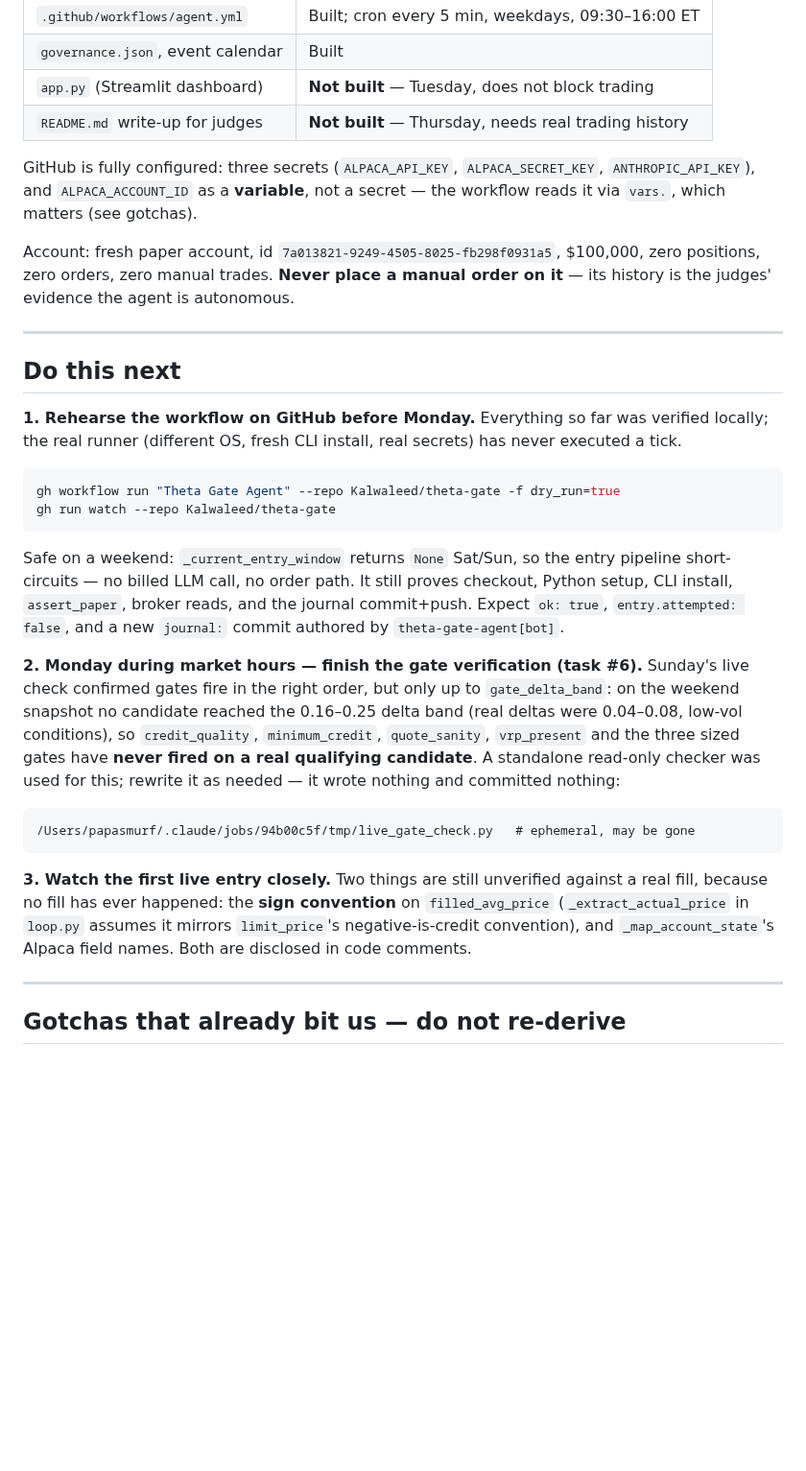
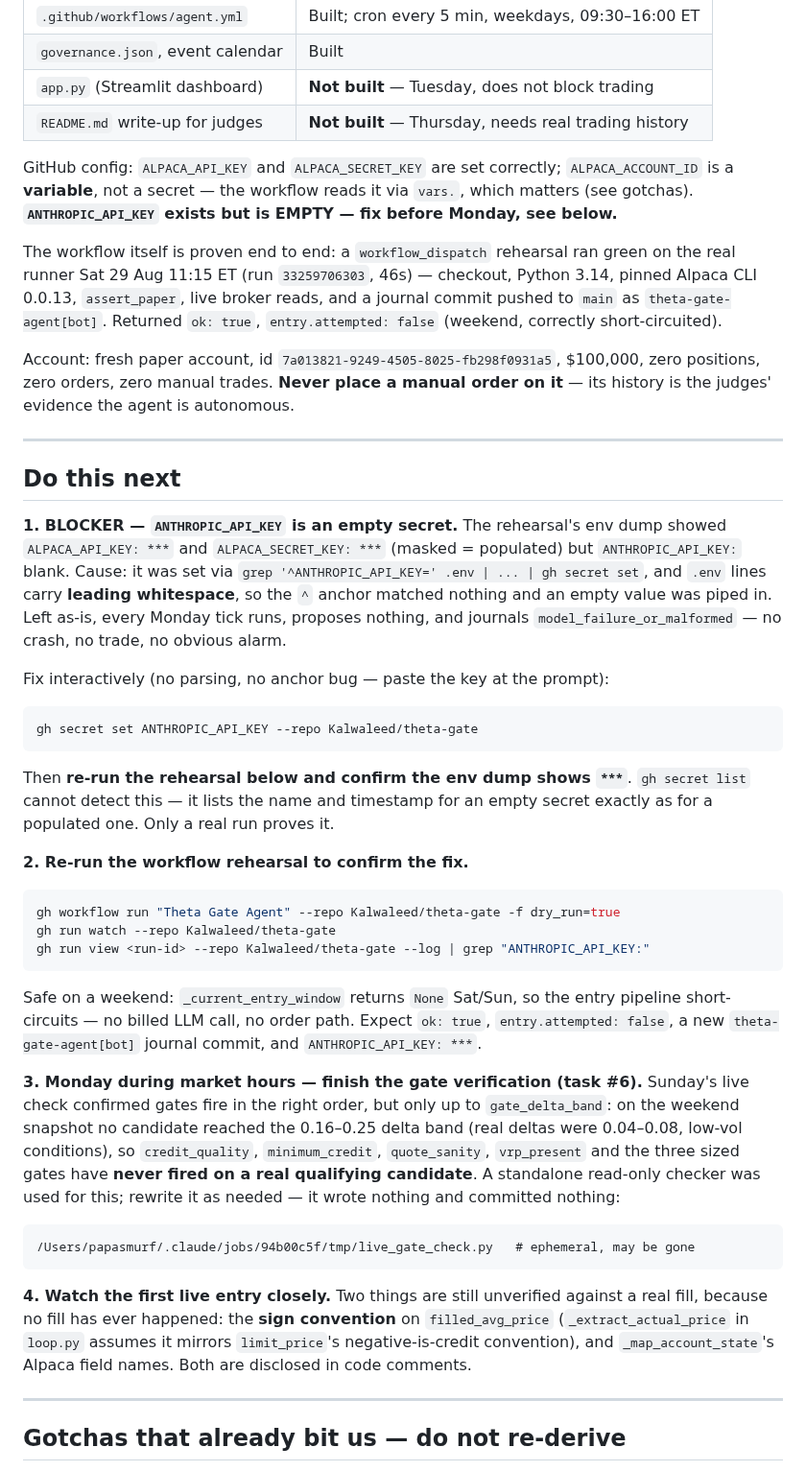
Before and after one commit to Kalwaleed/theta-gate, a Markdown page: docs/HANDOFF.md, the part around one of its changes. Shown at 96% size. GitHub-like rendering; blank space fills up the shorter version.

Commit message:
docs: HANDOFF — rehearsal green, ANTHROPIC_API_KEY empty (blocker)
First workflow_dispatch rehearsal ran green on the real runner (run
33259706303, 46s): checkout, Python 3.14, pinned Alpaca CLI 0.0.13,
assert_paper, live broker reads, journal commit pushed as
theta-gate-agent[bot]. Weekend short-circuit worked as designed.

It also exposed a blocker only a real run could find: ANTHROPIC_API_KEY
is set but EMPTY. The env dump shows the two Alpaca secrets masked as
*** while ANTHROPIC_API_KEY renders blank. Cause: it was piped in via
grep '^ANTHROPIC_API_KEY=' .env, but .env lines have leading
whitespace, so the anchor matched nothing and gh stored an empty value.
gh secret list cannot detect this. Left unfixed, every Monday tick
would run, propose nothing, and journal model_failure_or_malformed --
no crash, no trade, no alarm.

Co-Authored-By: Claude Opus 5 (1M context) <noreply@anthropic.com>

````diff
--- a/docs/HANDOFF.md
+++ b/docs/HANDOFF.md
@@ -19,7 +19,9 @@ Every file in the trading path is built, tested, and committed. **45/45 tests pa
 | `app.py` (Streamlit dashboard) | **Not built** — Tuesday, does not block trading |
 | `README.md` write-up for judges | **Not built** — Thursday, needs real trading history |
 
-GitHub is fully configured: three secrets (`ALPACA_API_KEY`, `ALPACA_SECRET_KEY`, `ANTHROPIC_API_KEY`), and `ALPACA_ACCOUNT_ID` as a **variable**, not a secret — the workflow reads it via `vars.`, which matters (see gotchas).
+GitHub config: `ALPACA_API_KEY` and `ALPACA_SECRET_KEY` are set correctly; `ALPACA_ACCOUNT_ID` is a **variable**, not a secret — the workflow reads it via `vars.`, which matters (see gotchas). **`ANTHROPIC_API_KEY` exists but is EMPTY — fix before Monday, see below.**
+
+The workflow itself is proven end to end: a `workflow_dispatch` rehearsal ran green on the real runner Sat 29 Aug 11:15 ET (run `33259706303`, 46s) — checkout, Python 3.14, pinned Alpaca CLI 0.0.13, `assert_paper`, live broker reads, and a journal commit pushed to `main` as `theta-gate-agent[bot]`. Returned `ok: true`, `entry.attempted: false` (weekend, correctly short-circuited).
 
 Account: fresh paper account, id `7a013821-9249-4505-8025-fb298f0931a5`, $100,000, zero positions, zero orders, zero manual trades. **Never place a manual order on it** — its history is the judges' evidence the agent is autonomous.
 
@@ -27,22 +29,33 @@ Account: fresh paper account, id `7a013821-9249-4505-8025-fb298f0931a5`, $100,00
 
 ## Do this next
 
-**1. Rehearse the workflow on GitHub before Monday.** Everything so far was verified locally; the real runner (different OS, fresh CLI install, real secrets) has never executed a tick.
+**1. BLOCKER — `ANTHROPIC_API_KEY` is an empty secret.** The rehearsal's env dump showed `ALPACA_API_KEY: ***` and `ALPACA_SECRET_KEY: ***` (masked = populated) but `ANTHROPIC_API_KEY:` blank. Cause: it was set via `grep '^ANTHROPIC_API_KEY=' .env | ... | gh secret set`, and `.env` lines carry **leading whitespace**, so the `^` anchor matched nothing and an empty value was piped in. Left as-is, every Monday tick runs, proposes nothing, and journals `model_failure_or_malformed` — no crash, no trade, no obvious alarm.
+
+Fix interactively (no parsing, no anchor bug — paste the key at the prompt):
+
+```bash
+gh secret set ANTHROPIC_API_KEY --repo Kalwaleed/theta-gate
+```
+
+Then **re-run the rehearsal below and confirm the env dump shows `***`**. `gh secret list` cannot detect this — it lists the name and timestamp for an empty secret exactly as for a populated one. Only a real run proves it.
+
+**2. Re-run the workflow rehearsal to confirm the fix.**
 
 ```bash
 gh workflow run "Theta Gate Agent" --repo Kalwaleed/theta-gate -f dry_run=true
 gh run watch --repo Kalwaleed/theta-gate
+gh run view <run-id> --repo Kalwaleed/theta-gate --log | grep "ANTHROPIC_API_KEY:"
 ```
 
-Safe on a weekend: `_current_entry_window` returns `None` Sat/Sun, so the entry pipeline short-circuits — no billed LLM call, no order path. It still proves checkout, Python setup, CLI install, `assert_paper`, broker reads, and the journal commit+push. Expect `ok: true`, `entry.attempted: false`, and a new `journal:` commit authored by `theta-gate-agent[bot]`.
+Safe on a weekend: `_current_entry_window` returns `None` Sat/Sun, so the entry pipeline short-circuits — no billed LLM call, no order path. Expect `ok: true`, `entry.attempted: false`, a new `theta-gate-agent[bot]` journal commit, and `ANTHROPIC_API_KEY: ***`.
 
-**2. Monday during market hours — finish the gate verification (task #6).** Sunday's live check confirmed gates fire in the right order, but only up to `gate_delta_band`: on the weekend snapshot no candidate reached the 0.16–0.25 delta band (real deltas were 0.04–0.08, low-vol conditions), so `credit_quality`, `minimum_credit`, `quote_sanity`, `vrp_present` and the three sized gates have **never fired on a real qualifying candidate**. A standalone read-only checker was used for this; rewrite it as needed — it wrote nothing and committed nothing:
+**3. Monday during market hours — finish the gate verification (task #6).** Sunday's live check confirmed gates fire in the right order, but only up to `gate_delta_band`: on the weekend snapshot no candidate reached the 0.16–0.25 delta band (real deltas were 0.04–0.08, low-vol conditions), so `credit_quality`, `minimum_credit`, `quote_sanity`, `vrp_present` and the three sized gates have **never fired on a real qualifying candidate**. A standalone read-only checker was used for this; rewrite it as needed — it wrote nothing and committed nothing:
 
 ```
 /Users/papasmurf/.claude/jobs/94b00c5f/tmp/live_gate_check.py   # ephemeral, may be gone
 ```
 
-**3. Watch the first live entry closely.** Two things are still unverified against a real fill, because no fill has ever happened: the **sign convention** on `filled_avg_price` (`_extract_actual_price` in `loop.py` assumes it mirrors `limit_price`'s negative-is-credit convention), and `_map_account_state`'s Alpaca field names. Both are disclosed in code comments.
+**4. Watch the first live entry closely.** Two things are still unverified against a real fill, because no fill has ever happened: the **sign convention** on `filled_avg_price` (`_extract_actual_price` in `loop.py` assumes it mirrors `limit_price`'s negative-is-credit convention), and `_map_account_state`'s Alpaca field names. Both are disclosed in code comments.
 
 ---
 
````
Also changed, not shown: other parts of docs/HANDOFF.md (+2 -1 lines).
